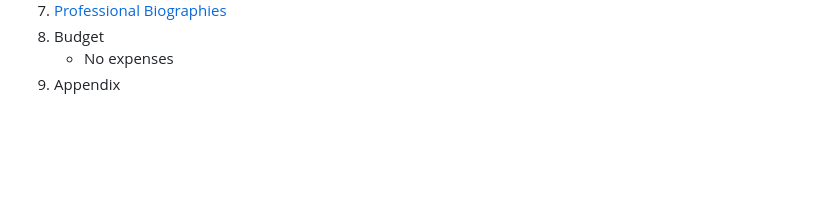
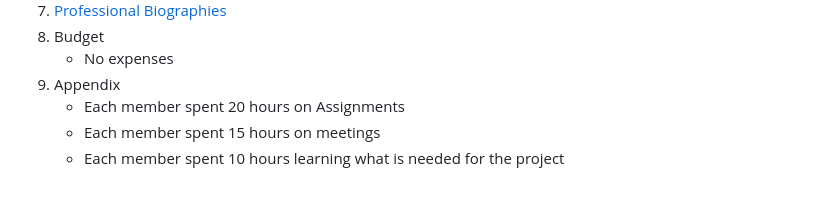
Before and after one commit to Zach-Reising/SeniorDesign, a Markdown page: README.md, the part around the change. Drawn GitHub-style; blank space fills up the shorter version.

Commit message:
Updated appendix

```diff
--- a/README.md
+++ b/README.md
@@ -49,3 +49,6 @@ We are building a crowdsourced litter-pickup site where residents geotag areas w
 8. Budget
     - No expenses
 9. Appendix
+    - Each member spent 20 hours on Assignments
+    - Each member spent 15 hours on meetings
+    - Each member spent 10 hours learning what is needed for the project
```
